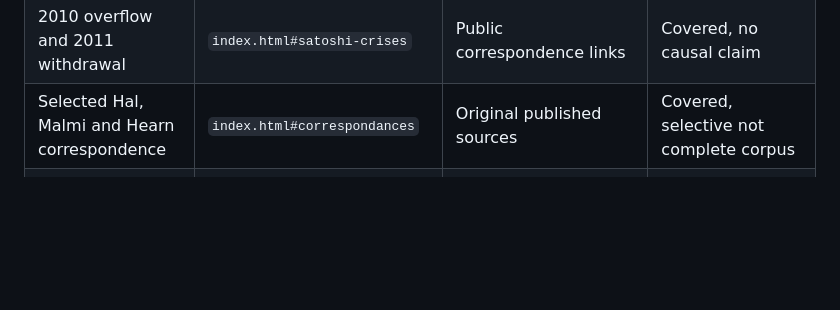
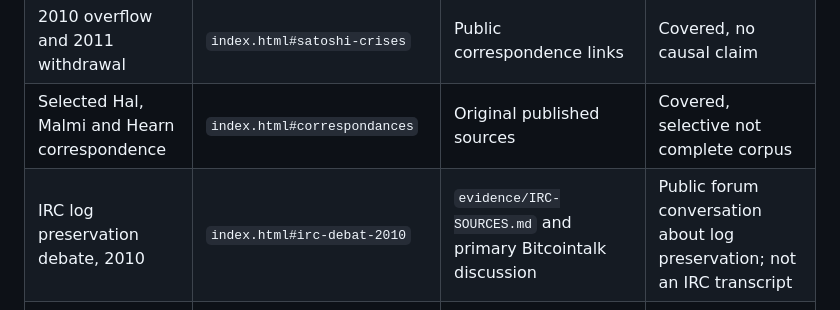
Before and after one commit to cancrom/bitcoin-satoshi-archive, a Markdown page: evidence/COVERAGE.md, the part around the change. Rendered like a GitHub page; blank space fills up the shorter version.

Commit message:
audit: index source-backed 2010 IRC archival debate

```diff
--- a/evidence/COVERAGE.md
+++ b/evidence/COVERAGE.md
@@ -33,6 +33,7 @@ Updated **21 October 2026** against the 8 August 2026 final report, the 7 August
 | Maintenance comments and incomplete persistence | `index.html#satoshi-crises` | `evidence/COMMIT-ANCHORS.md` | Covered, bounded interpretation |
 | 2010 overflow and 2011 withdrawal | `index.html#satoshi-crises` | Public correspondence links | Covered, no causal claim |
 | Selected Hal, Malmi and Hearn correspondence | `index.html#correspondances` | Original published sources | Covered, selective not complete corpus |
+| IRC log preservation debate, 2010 | `index.html#irc-debat-2010` | `evidence/IRC-SOURCES.md` and primary Bitcointalk discussion | Public forum conversation about log preservation; not an IRC transcript |
 | S9 IRC source inventory and recovery protocol | `index.html#pistes-inexplorees` | `evidence/IRC-SOURCES.md` | Partial: no verified message-level output |
 | S2 original ZIP and exact original body/thread normalization | `proofs.html#ledger` | `evidence/AUDIT-2026-10-21.md` | Blocked by missing original |
 | Seven reconstructed UI images incl. review editor | `index.html#comparaisons-visuelles`, `#chronique-technique` | Six embedded PNGs + one HTML explanatory layout | Partial: exact seventh source PNG not uploaded |
```
